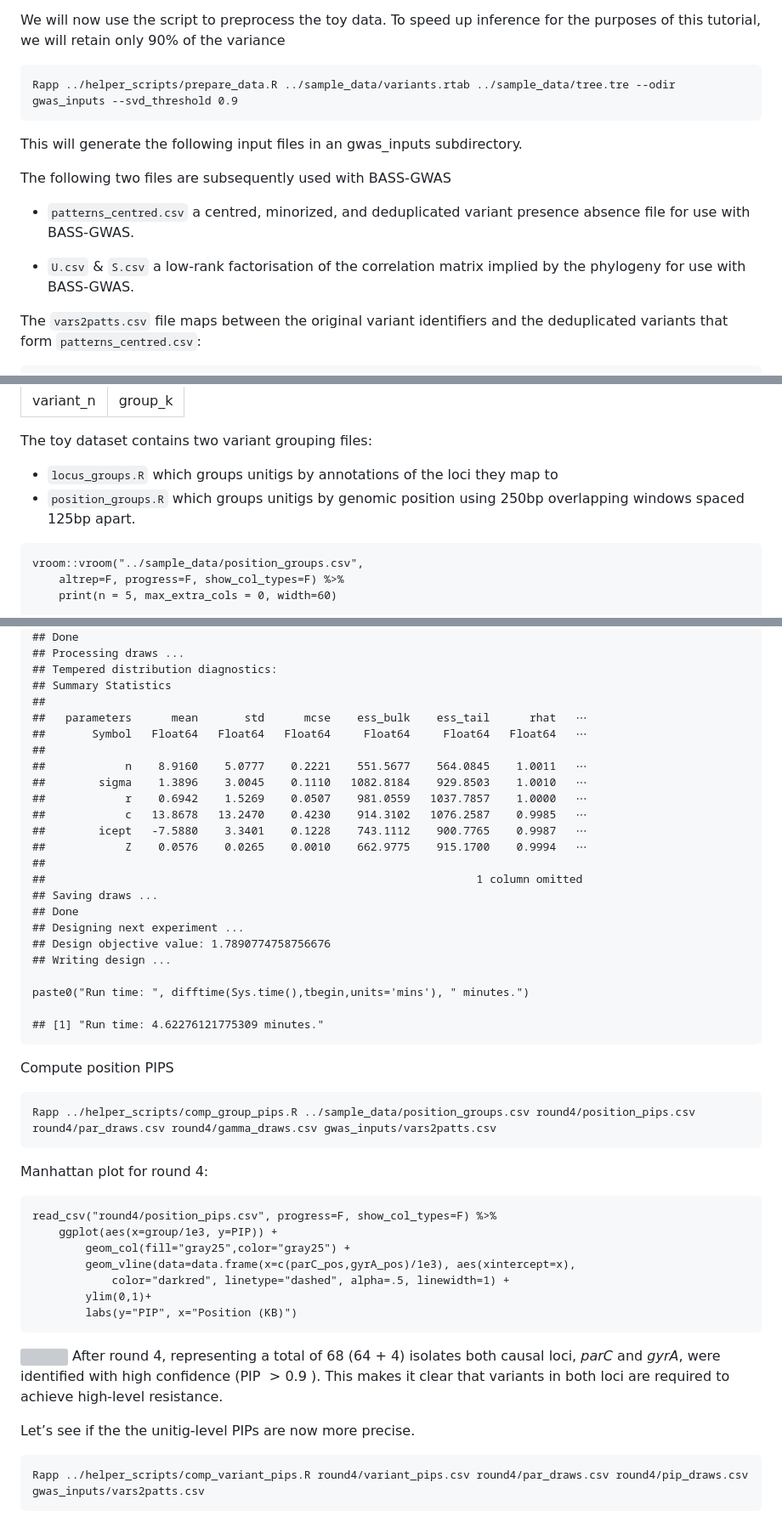
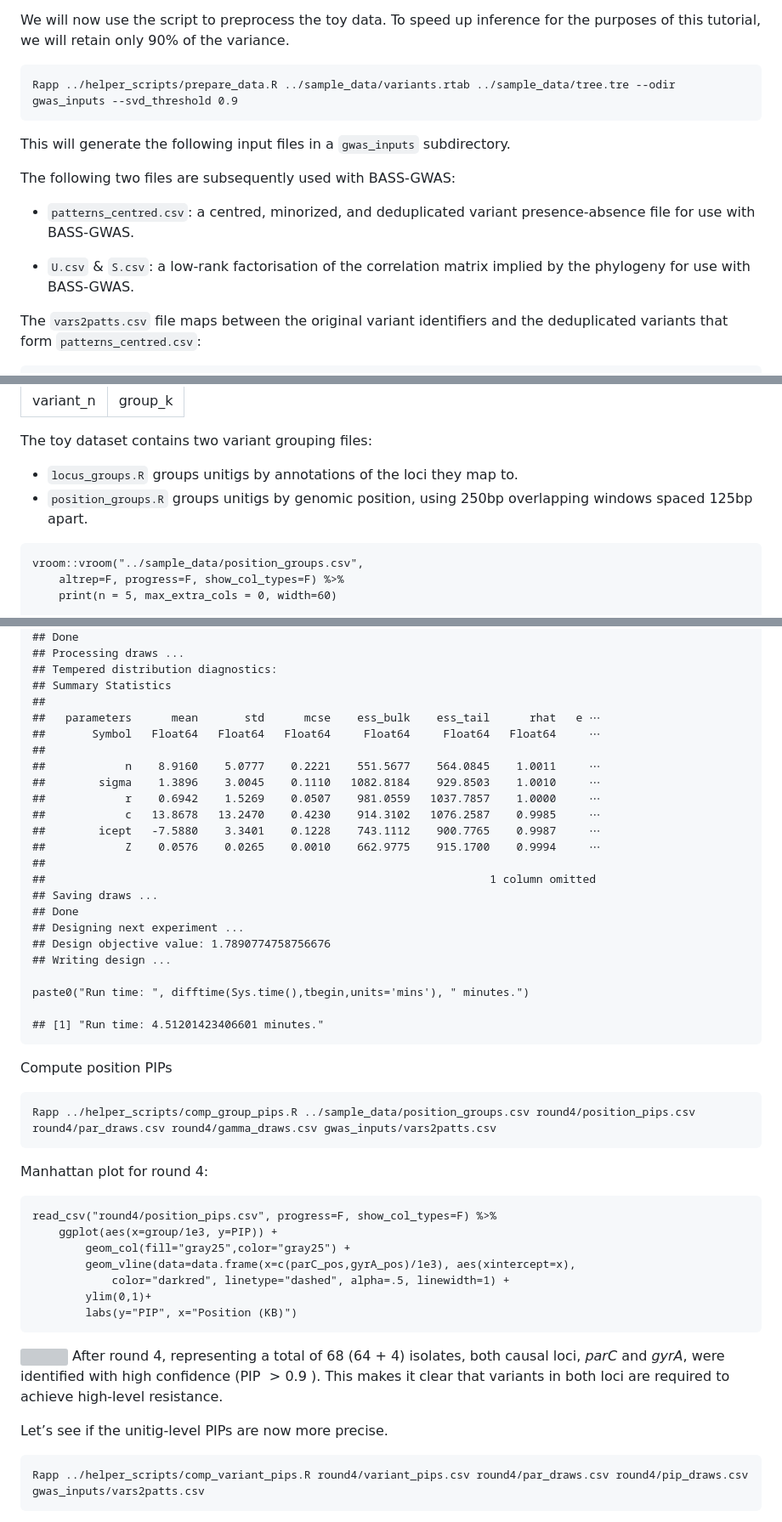
Before and after one commit to dhelekal/BASSGWAS, a Markdown page: docs/tutorial.md, 3 parts joined by grey strips. Shown at 85% size. Rendered like a GitHub page; grey boxes are pictures that could not be loaded.

```diff
--- a/docs/tutorial.md
+++ b/docs/tutorial.md
@@ -192,20 +192,20 @@ is used to compute a factorised, low rank, similarity matrix.
 
 We will now use the script to preprocess the toy data. To speed up
 inference for the purposes of this tutorial, we will retain only 90% of
-the variance
+the variance.
 
     Rapp ../helper_scripts/prepare_data.R ../sample_data/variants.rtab ../sample_data/tree.tre --odir gwas_inputs --svd_threshold 0.9
 
-This will generate the following input files in an gwas\_inputs
+This will generate the following input files in a `gwas_inputs`
 subdirectory.
 
-The following two files are subsequently used with BASS-GWAS
+The following two files are subsequently used with BASS-GWAS:
 
--   `patterns_centred.csv` a centred, minorized, and deduplicated
-    variant presence absence file for use with BASS-GWAS.
+-   `patterns_centred.csv`: a centred, minorized, and deduplicated
+    variant presence-absence file for use with BASS-GWAS.
 
--   `U.csv` & `S.csv` a low-rank factorisation of the correlation matrix
-    implied by the phylogeny for use with BASS-GWAS.
+-   `U.csv` & `S.csv`: a low-rank factorisation of the correlation
+    matrix implied by the phylogeny for use with BASS-GWAS.
 
 The `vars2patts.csv` file maps between the original variant identifiers
 and the deduplicated variants that form `patterns_centred.csv`:
@@ -550,10 +554,10 @@ pairs:
 
 The toy dataset contains two variant grouping files:
 
--   `locus_groups.R` which groups unitigs by annotations of the loci
-    they map to
--   `position_groups.R` which groups unitigs by genomic position using
-    250bp overlapping windows spaced 125bp apart.
+-   `locus_groups.R` groups unitigs by annotations of the loci they map
+    to.
+-   `position_groups.R` groups unitigs by genomic position, using 250bp
+    overlapping windows spaced 125bp apart.
 
 <!-- -->
 
@@ -940,17 +945,17 @@ Run BASS-GWAS
     ## Tempered distribution diagnostics:
     ## Summary Statistics
     ##
-    ##   parameters      mean       std      mcse    ess_bulk    ess_tail      rhat   ⋯
-    ##       Symbol   Float64   Float64   Float64     Float64     Float64   Float64   ⋯
+    ##   parameters      mean       std      mcse    ess_bulk    ess_tail      rhat   e ⋯
+    ##       Symbol   Float64   Float64   Float64     Float64     Float64   Float64     ⋯
     ##
-    ##            n    8.9160    5.0777    0.2221    551.5677    564.0845    1.0011   ⋯
-    ##        sigma    1.3896    3.0045    0.1110   1082.8184    929.8503    1.0010   ⋯
-    ##            r    0.6942    1.5269    0.0507    981.0559   1037.7857    1.0000   ⋯
-    ##            c   13.8678   13.2470    0.4230    914.3102   1076.2587    0.9985   ⋯
-    ##        icept   -7.5880    3.3401    0.1228    743.1112    900.7765    0.9987   ⋯
-    ##            Z    0.0576    0.0265    0.0010    662.9775    915.1700    0.9994   ⋯
+    ##            n    8.9160    5.0777    0.2221    551.5677    564.0845    1.0011     ⋯
+    ##        sigma    1.3896    3.0045    0.1110   1082.8184    929.8503    1.0010     ⋯
+    ##            r    0.6942    1.5269    0.0507    981.0559   1037.7857    1.0000     ⋯
+    ##            c   13.8678   13.2470    0.4230    914.3102   1076.2587    0.9985     ⋯
+    ##        icept   -7.5880    3.3401    0.1228    743.1112    900.7765    0.9987     ⋯
+    ##            Z    0.0576    0.0265    0.0010    662.9775    915.1700    0.9994     ⋯
     ##
-    ##                                                                 1 column omitted
+    ##                                                                   1 column omitted
     ## Saving draws ...
     ## Done
     ## Designing next experiment ...
@@ -959,9 +964,9 @@ Run BASS-GWAS
 
     paste0("Run time: ", difftime(Sys.time(),tbegin,units='mins'), " minutes.")
 
-    ## [1] "Run time: 4.62276121775309 minutes."
+    ## [1] "Run time: 4.51201423406601 minutes."
 
-Compute position PIPS
+Compute position PIPs
 
     Rapp ../helper_scripts/comp_group_pips.R ../sample_data/position_groups.csv round4/position_pips.csv round4/par_draws.csv round4/gamma_draws.csv gwas_inputs/vars2patts.csv
 
@@ -976,13 +981,13 @@ Manhattan plot for round 4:
             labs(y="PIP", x="Position (KB)")
 
 ![](tutorial_files/figure-markdown_strict/unnamed-chunk-47-1.png) After
-round 4, representing a total of 68 (64 + 4) isolates both causal loci,
+round 4, representing a total of 68 (64 + 4) isolates, both causal loci,
 *parC* and *gyrA*, were identified with high confidence (PIP
  &gt; 0.9
 ). This makes it clear that variants in both loci are required to
 achieve high-level resistance.
 
-Let’s see if the the unitig-level PIPs are now more precise.
+Let’s see if the unitig-level PIPs are now more precise.
 
     Rapp ../helper_scripts/comp_variant_pips.R round4/variant_pips.csv round4/par_draws.csv round4/pip_draws.csv gwas_inputs/vars2patts.csv
 
```
Also changed, not shown: other parts of docs/tutorial.md (+76 -71 lines).
